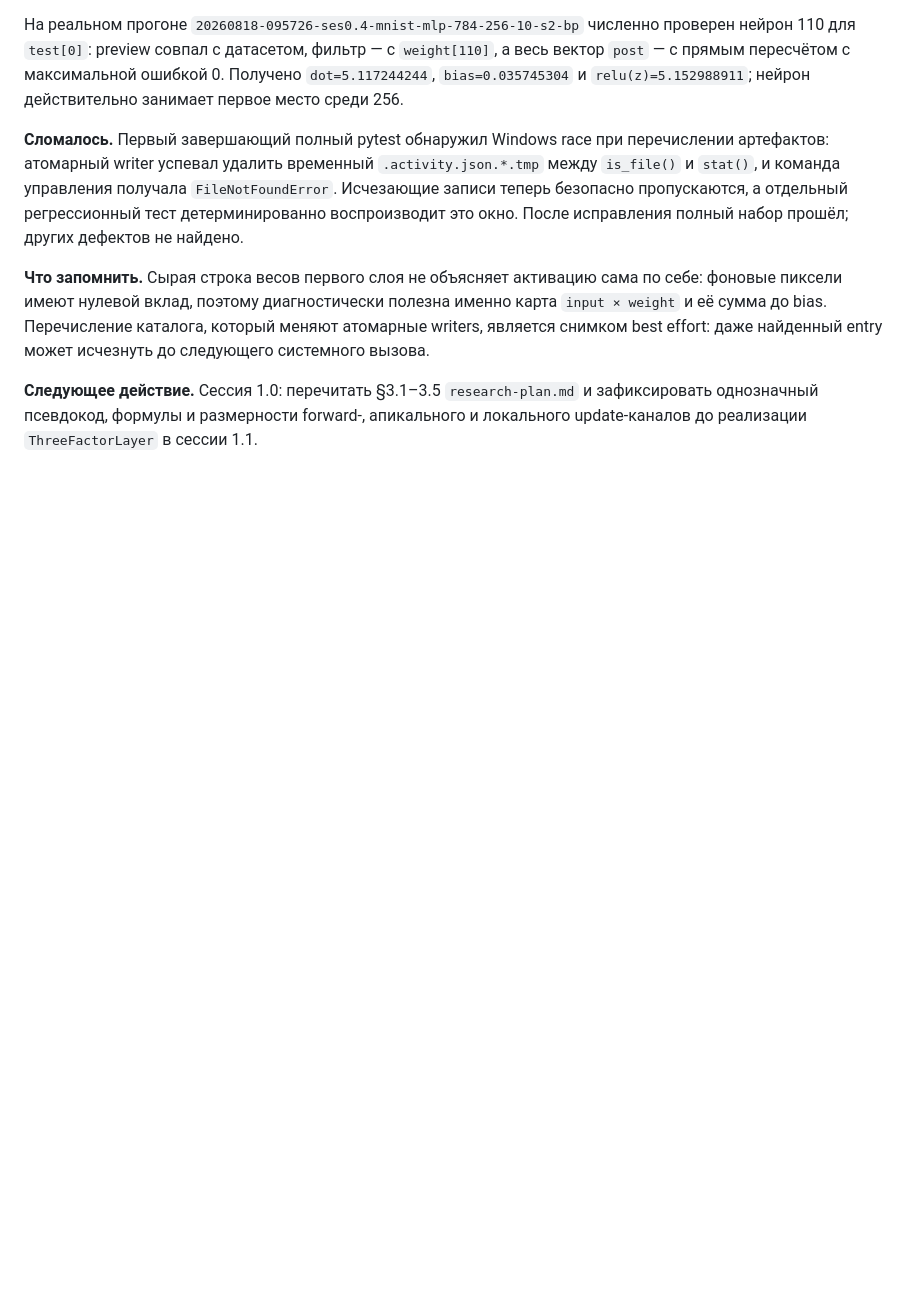
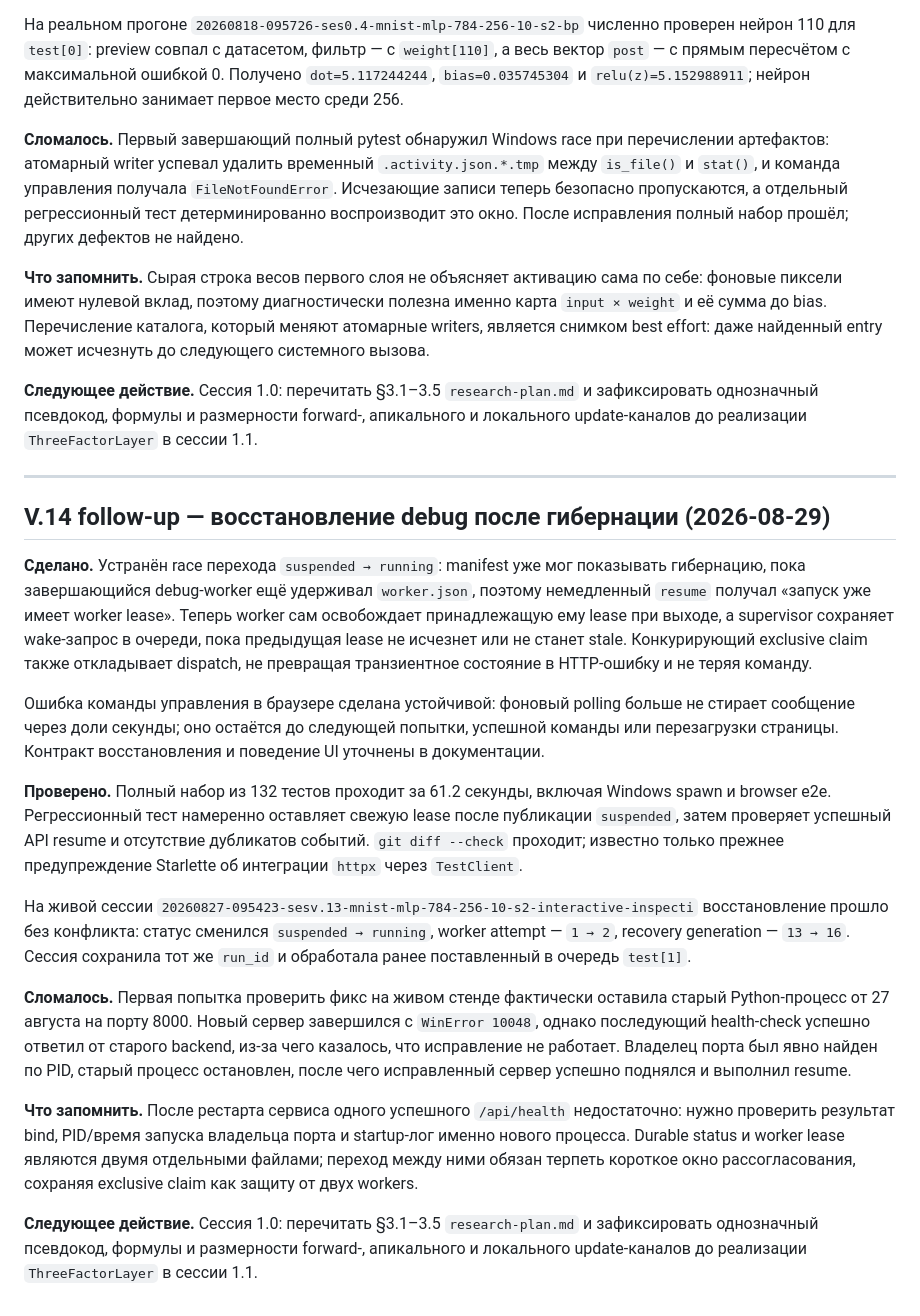
Before and after one commit to boris-shurygin/bnn, a Markdown page: LOG.md, the part around the change. Drawn GitHub-style; blank space fills up the shorter version.

Commit message:
docs: record debug resume recovery fix

```diff
--- a/LOG.md
+++ b/LOG.md
@@ -820,3 +820,49 @@ entry может исчезнуть до следующего системног
 **Следующее действие.** Сессия 1.0: перечитать §3.1–3.5 `research-plan.md` и
 зафиксировать однозначный псевдокод, формулы и размерности forward-, апикального
 и локального update-каналов до реализации `ThreeFactorLayer` в сессии 1.1.
+
+---
+
+## V.14 follow-up — восстановление debug после гибернации (2026-08-29)
+
+**Сделано.** Устранён race перехода `suspended → running`: manifest уже мог
+показывать гибернацию, пока завершающийся debug-worker ещё удерживал
+`worker.json`, поэтому немедленный `resume` получал «запуск уже имеет worker
+lease». Теперь worker сам освобождает принадлежащую ему lease при выходе, а
+supervisor сохраняет wake-запрос в очереди, пока предыдущая lease не исчезнет
+или не станет stale. Конкурирующий exclusive claim также откладывает dispatch,
+не превращая транзиентное состояние в HTTP-ошибку и не теряя команду.
+
+Ошибка команды управления в браузере сделана устойчивой: фоновый polling больше
+не стирает сообщение через доли секунды; оно остаётся до следующей попытки,
+успешной команды или перезагрузки страницы. Контракт восстановления и поведение
+UI уточнены в документации.
+
+**Проверено.** Полный набор из 132 тестов проходит за 61.2 секунды, включая
+Windows spawn и browser e2e. Регрессионный тест намеренно оставляет свежую lease
+после публикации `suspended`, затем проверяет успешный API resume и отсутствие
+дубликатов событий. `git diff --check` проходит; известно только прежнее
+предупреждение Starlette об интеграции `httpx` через `TestClient`.
+
+На живой сессии
+`20260827-095423-sesv.13-mnist-mlp-784-256-10-s2-interactive-inspecti`
+восстановление прошло без конфликта: статус сменился `suspended → running`,
+worker attempt — `1 → 2`, recovery generation — `13 → 16`. Сессия сохранила
+тот же `run_id` и обработала ранее поставленный в очередь `test[1]`.
+
+**Сломалось.** Первая попытка проверить фикс на живом стенде фактически оставила
+старый Python-процесс от 27 августа на порту 8000. Новый сервер завершился с
+`WinError 10048`, однако последующий health-check успешно ответил от старого
+backend, из-за чего казалось, что исправление не работает. Владелец порта был
+явно найден по PID, старый процесс остановлен, после чего исправленный сервер
+успешно поднялся и выполнил resume.
+
+**Что запомнить.** После рестарта сервиса одного успешного `/api/health`
+недостаточно: нужно проверить результат bind, PID/время запуска владельца порта
+и startup-лог именно нового процесса. Durable status и worker lease являются
+двумя отдельными файлами; переход между ними обязан терпеть короткое окно
+рассогласования, сохраняя exclusive claim как защиту от двух workers.
+
+**Следующее действие.** Сессия 1.0: перечитать §3.1–3.5 `research-plan.md` и
+зафиксировать однозначный псевдокод, формулы и размерности forward-, апикального
+и локального update-каналов до реализации `ThreeFactorLayer` в сессии 1.1.
```
